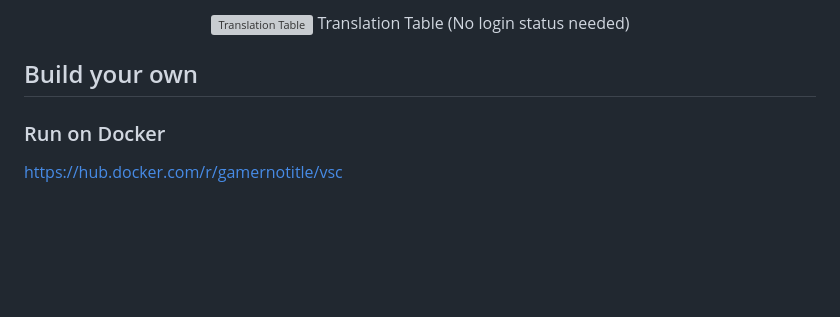
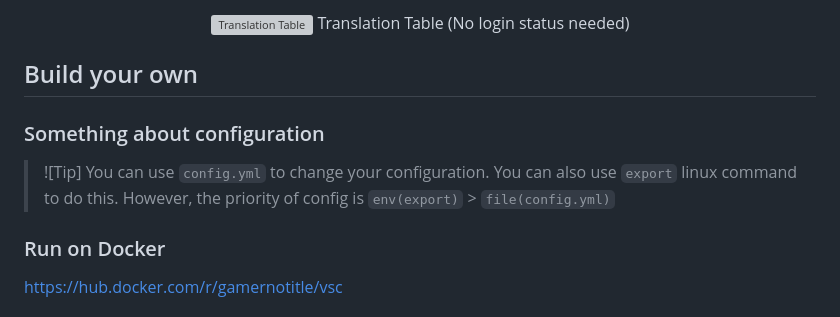
Before and after one commit to GamerNoTitle/Valora, a Markdown page: README.md, the part around the change. GitHub-like rendering; folded sections open; blank space fills up the shorter version; grey boxes are pictures that could not be loaded.

```diff
--- a/README.md
+++ b/README.md
@@ -58,6 +58,12 @@ Translation Table (No login status needed)
 
 
 ## Build your own
+
+### Something about configuration
+
+> ![Tip]
+> You can use `config.yml` to change your configuration. You can also use `export` linux command to do this.
+> However, the priority of config is `env(export)` > `file(config.yml)`
 
 ### Run on Docker
 
```
Also changed, not shown: docs/README_CN.md (+6 -0 lines).
